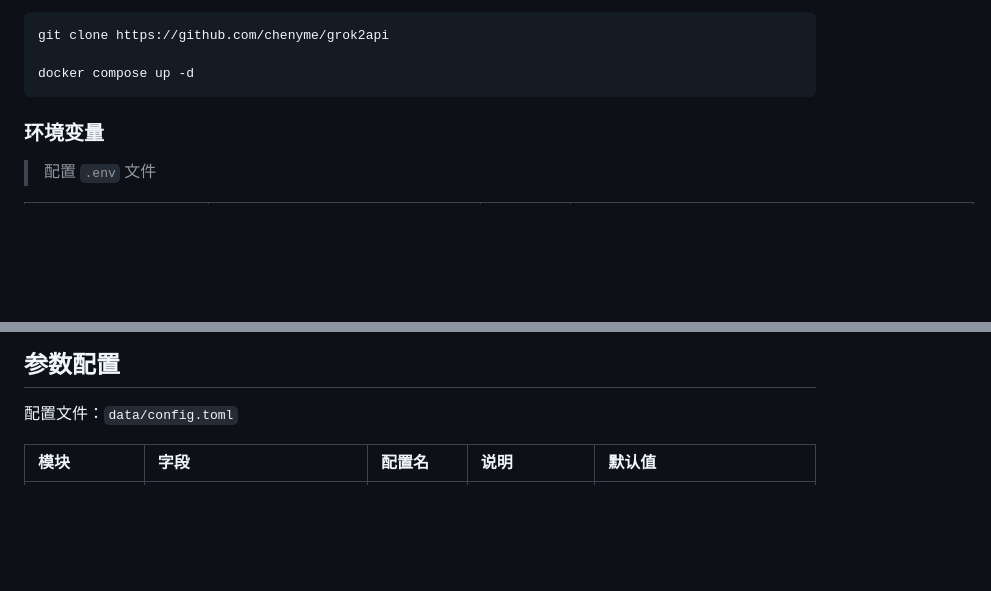
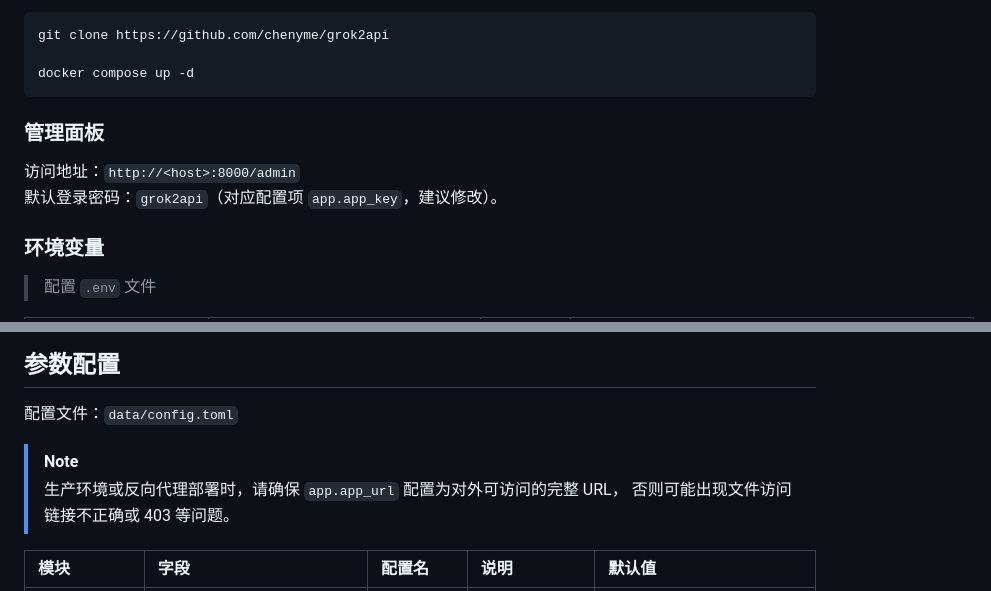
Before and after one commit to voici5986/grok2api, a Markdown page: readme.md, 2 parts joined by grey strips. Rendered like a GitHub page; blank space fills up the shorter version.

Commit message:
docs: update README.md

````diff
--- a/readme.md
+++ b/readme.md
@@ -30,6 +30,11 @@ git clone https://github.com/chenyme/grok2api
 
 docker compose up -d
 ```
+
+### 管理面板
+
+访问地址：`http://<host>:8000/admin`
+默认登录密码：`grok2api`（对应配置项 `app.app_key`，建议修改）。
 
 ### 环境变量
 
@@ -144,6 +149,10 @@ curl http://localhost:8000/v1/images/generations \
 
 配置文件：`data/config.toml`
 
+> [!NOTE]
+> 生产环境或反向代理部署时，请确保 `app.app_url` 配置为对外可访问的完整 URL，
+> 否则可能出现文件访问链接不正确或 403 等问题。
+
 | 模块                  | 字段                         | 配置名       | 说明                                                 | 默认值                                                    |
 | :-------------------- | :--------------------------- | :----------- | :--------------------------------------------------- | :-------------------------------------------------------- |
 | **app**         | `app_url`                  | 应用地址     | 当前 Grok2API 服务的外部访问 URL，用于文件链接访问。 | `http://127.0.0.1:8000`                                 |
````
Also changed, not shown: docs/README.en.md (+9 -0 lines).
